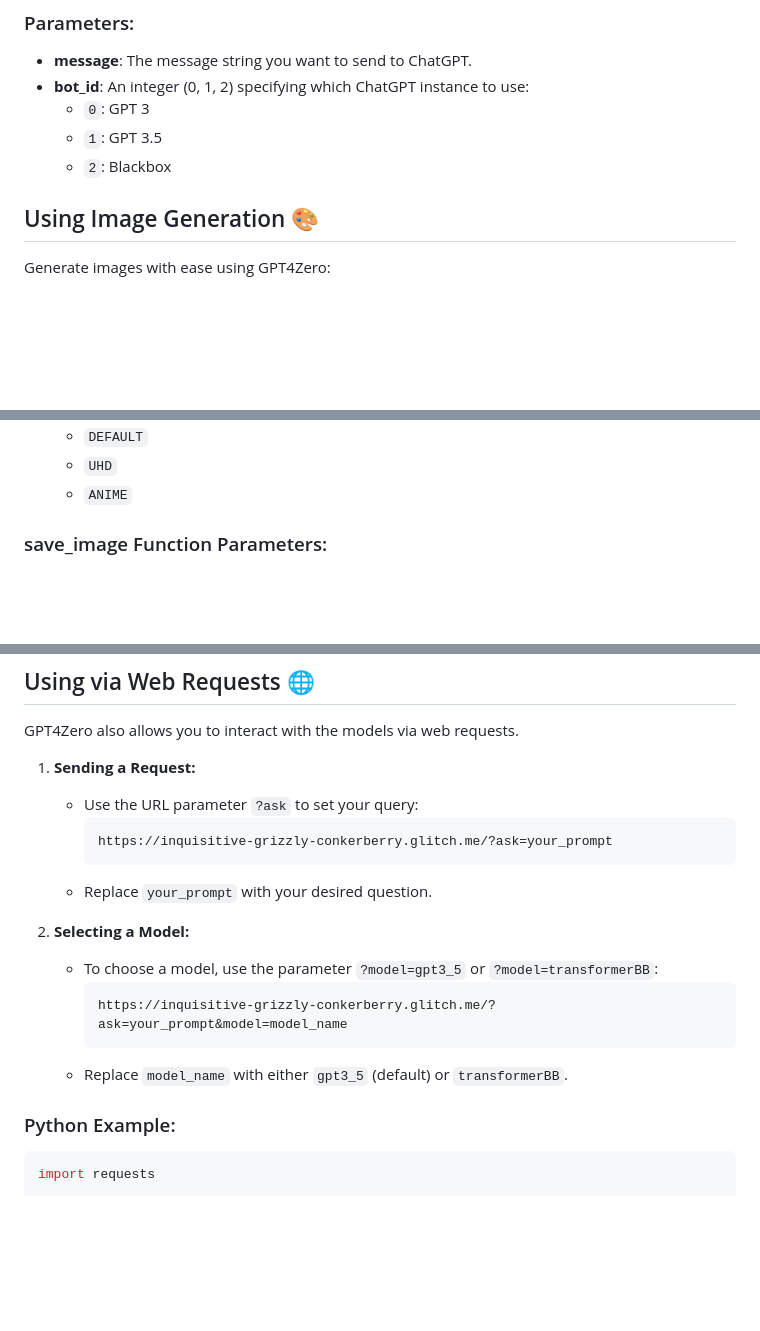
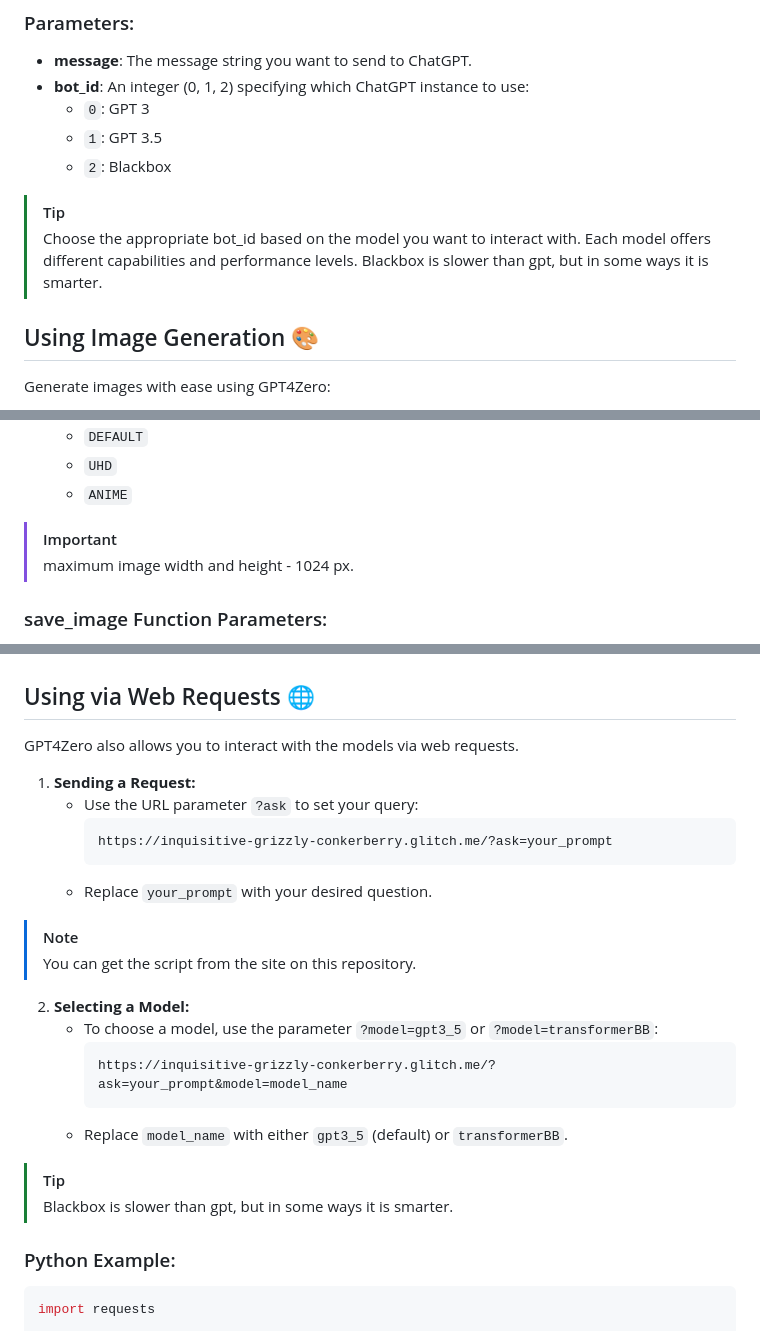
Before and after one commit to Qwez-source/GPT4Zero, a Markdown page: README.md, 3 parts joined by grey strips. Drawn GitHub-style; blank space fills up the shorter version.

````diff
--- a/README.md
+++ b/README.md
@@ -43,6 +43,9 @@ print(CmdGpt_lib.ask(promt, bot_id=0))
   - `1`: GPT 3.5
   - `2`: Blackbox
 
+> [!TIP]
+>  Choose the appropriate bot_id based on the model you want to interact with. Each model offers different capabilities and performance levels. Blackbox is slower than gpt, but in some ways it is smarter.
+
 ## Using Image Generation 🎨
 
 Generate images with ease using GPT4Zero:
@@ -70,6 +73,8 @@ if image_data:
   - `DEFAULT`
   - `UHD`
   - `ANIME`
+> [!IMPORTANT]
+> maximum image width and height - 1024 px.
 
 ### save_image Function Parameters:
 - **image_data**: The base64 string data of the image generated by the `generate` function.
@@ -87,12 +92,18 @@ GPT4Zero also allows you to interact with the models via web requests.
      ```
    - Replace `your_prompt` with your desired question.
 
+> [!NOTE]
+> You can get the script from the site on this repository.
+
 2. **Selecting a Model:**
    - To choose a model, use the parameter `?model=gpt3_5` or `?model=transformerBB`:
      ```
      https://inquisitive-grizzly-conkerberry.glitch.me/?ask=your_prompt&model=model_name
      ```
    - Replace `model_name` with either `gpt3_5` (default) or `transformerBB`.
+
+> [!TIP]
+> Blackbox is slower than gpt, but in some ways it is smarter.
 
 ### Python Example:
 
````
Also changed, not shown: other parts of README.md (+3 -0 lines).
